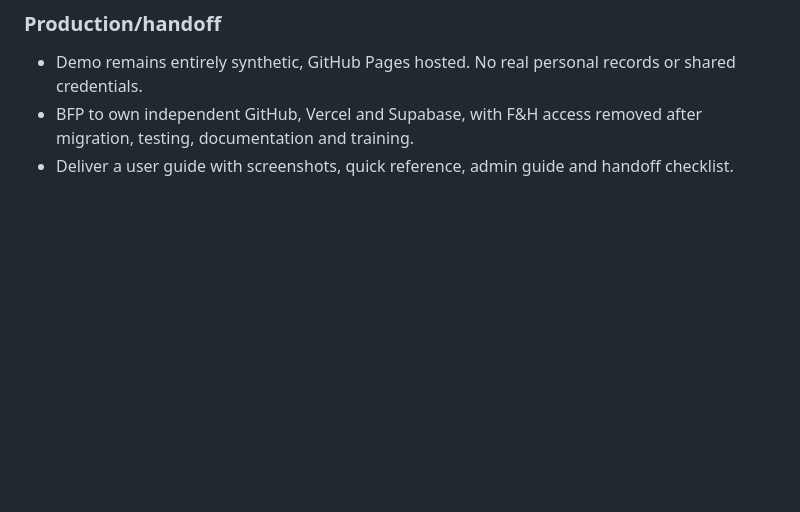
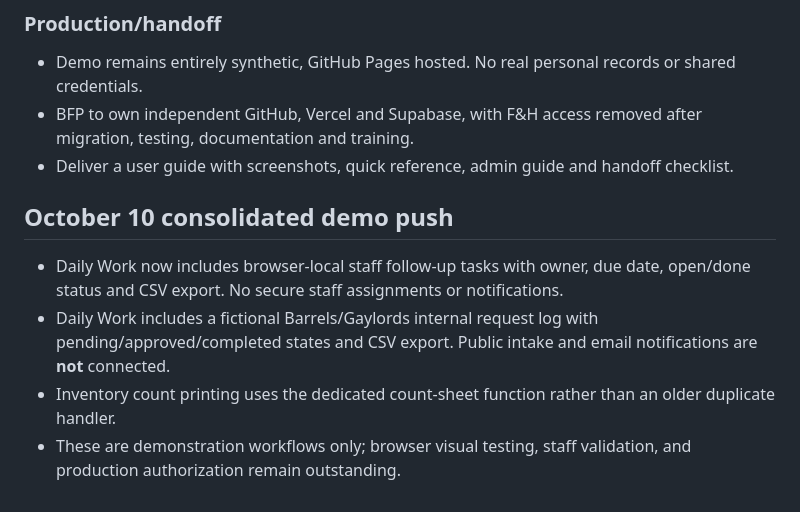
Before and after one commit to Foundations-and-Horizons/BFP-Demo, a Markdown page: OCT-08-FEEDBACK-TRACKER.md, the part around the change. Rendered like a GitHub page; blank space fills up the shorter version.

Commit message:
Document consolidated demo progress and remaining limitations

```diff
--- a/OCT-08-FEEDBACK-TRACKER.md
+++ b/OCT-08-FEEDBACK-TRACKER.md
@@ -79,3 +79,9 @@ Reviewed the complete 103-segment transcript alongside Rebekah's 10/8/26 plannin
 - Demo remains entirely synthetic, GitHub Pages hosted. No real personal records or shared credentials.
 - BFP to own independent GitHub, Vercel and Supabase, with F&H access removed after migration, testing, documentation and training.
 - Deliver a user guide with screenshots, quick reference, admin guide and handoff checklist.
+
+## October 10 consolidated demo push
+- Daily Work now includes browser-local staff follow-up tasks with owner, due date, open/done status and CSV export. No secure staff assignments or notifications.
+- Daily Work includes a fictional Barrels/Gaylords internal request log with pending/approved/completed states and CSV export. Public intake and email notifications are **not** connected.
+- Inventory count printing uses the dedicated count-sheet function rather than an older duplicate handler.
+- These are demonstration workflows only; browser visual testing, staff validation, and production authorization remain outstanding.
```
